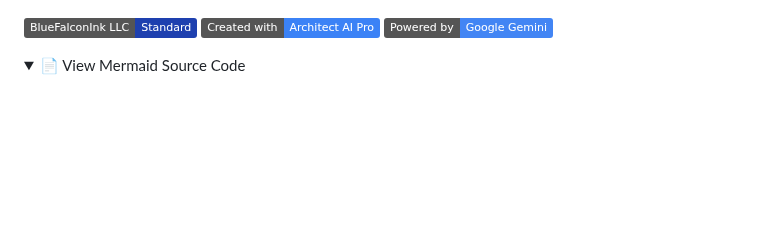
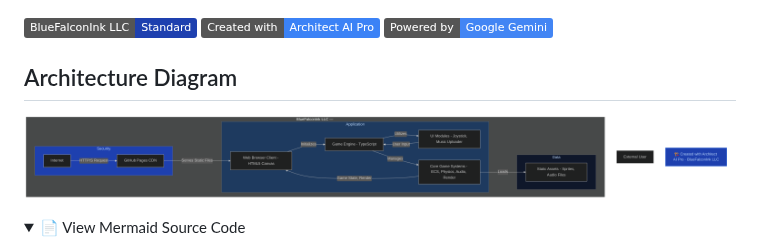
Before and after one commit to koreric75/videogamedev, a Markdown page: docs/architecture.md, the part around one of its changes. GitHub-like rendering; pictures changed too: docs/architecture.png (added); folded sections open; badges without logos; blank space fills up the shorter version.

Commit message:
docs: auto-update architecture diagram via Architect AI Pro [skip ci]

```diff
--- a/docs/architecture.md
+++ b/docs/architecture.md
@@ -6,6 +6,10 @@
 ![BlueFalconInk LLC](https://img.shields.io/badge/BlueFalconInk%20LLC-Standard-1E40AF)
 ![Architect AI Pro](https://img.shields.io/badge/Created%20with-Architect%20AI%20Pro-3B82F6)
 ![Gemini](https://img.shields.io/badge/Powered%20by-Google%20Gemini-4285F4)
+
+## Architecture Diagram
+
+![videogamedev Architecture](architecture.png)
 
 <details>
 <summary>📄 View Mermaid Source Code</summary>
```
Also changed, not shown: other parts of docs/architecture.md (+23 -51 lines), 1 other file.
